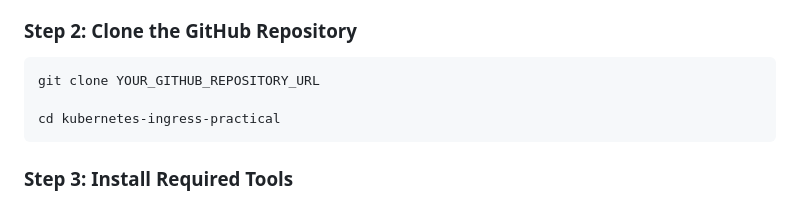
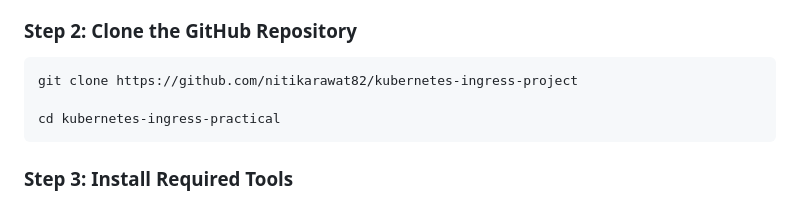
Before and after one commit to nitikarawat82/kubernetes-ingress-project, a Markdown page: README.md, the part around the change. Drawn GitHub-style.

````diff
--- a/README.md
+++ b/README.md
@@ -56,7 +56,7 @@ kubernetes-ingress-practical/
 ### Step 2: Clone the GitHub Repository
 
 ```text
-git clone YOUR_GITHUB_REPOSITORY_URL
+git clone https://github.com/nitikarawat82/kubernetes-ingress-project
 
 cd kubernetes-ingress-practical
 ```
````
